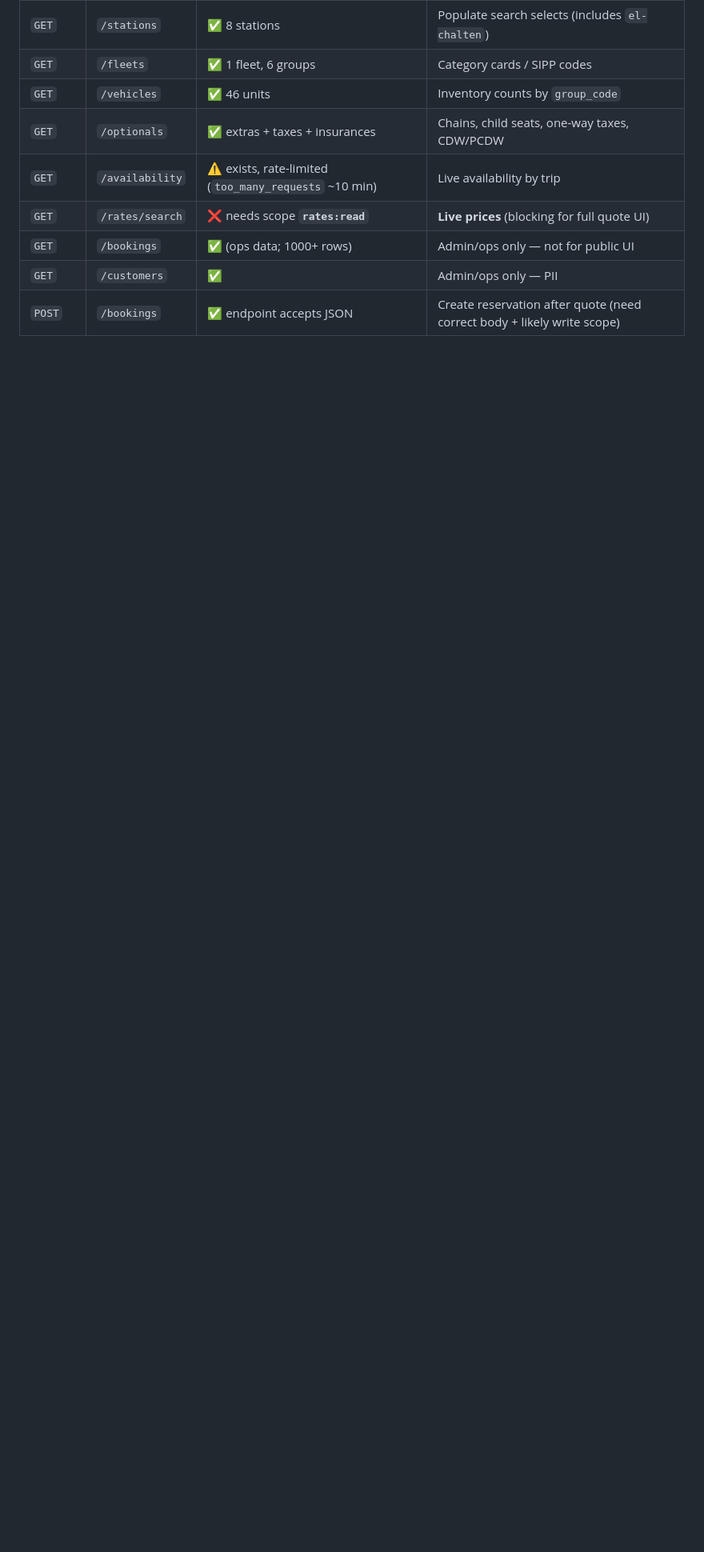
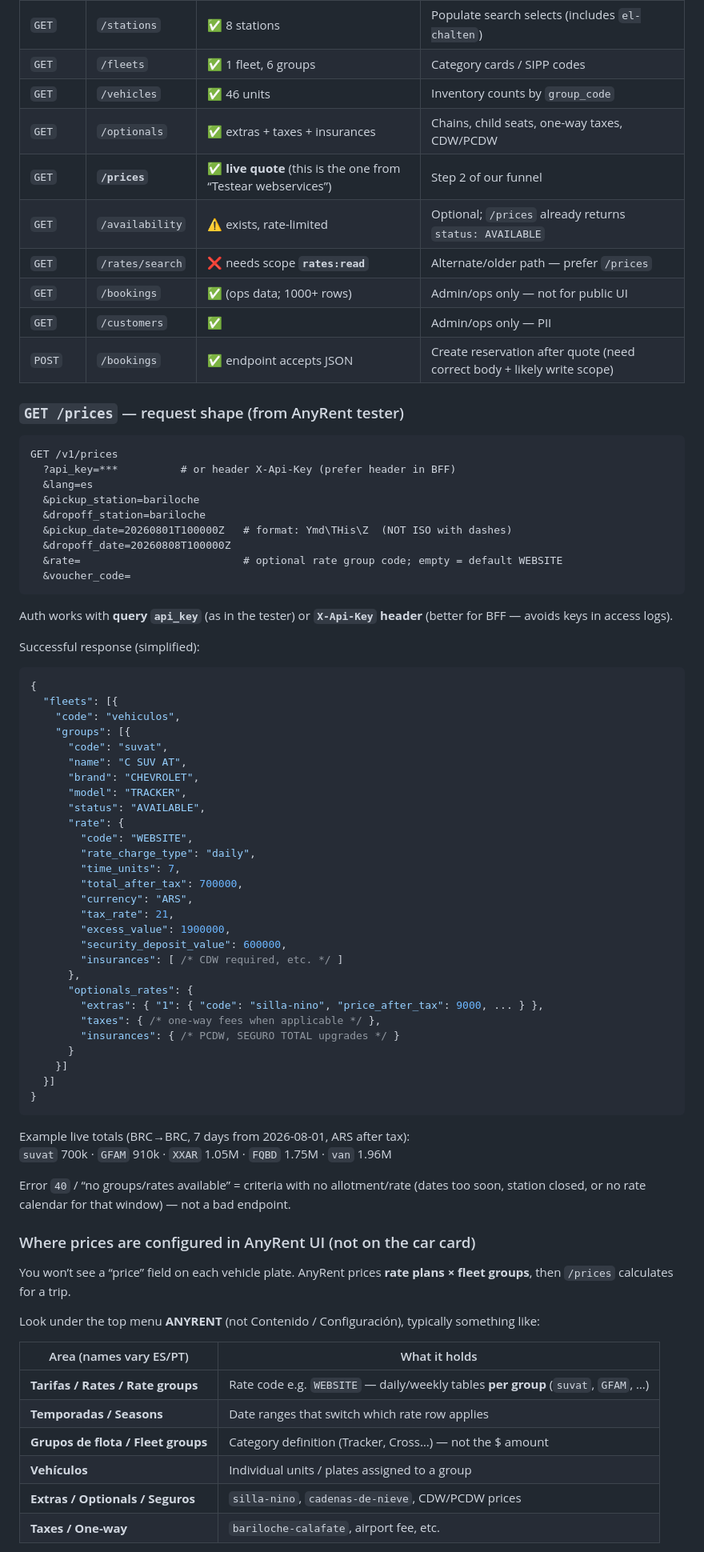
Before and after one commit to fertroya/ready-rentacar-redesign, a Markdown page: docs/ANYRENT-INTEGRATION.md, the part around one of its changes. Shown at 80% size. GitHub-like rendering; blank space fills up the shorter version.

Commit message:
Document GET /prices as the live quote endpoint from AnyRent tester.
Note YmdTHisZ date format, WEBSITE rate code, and that tariffs live on rate×group not vehicle cards.

Co-authored-by: Cursor <cursoragent@cursor.com>

````diff
--- a/docs/ANYRENT-INTEGRATION.md
+++ b/docs/ANYRENT-INTEGRATION.md
@@ -159,8 +159,79 @@ Auth: header **`X-Api-Key: <token>`** (Bearer does **not** work).
 | `GET` | `/fleets` | ✅ 1 fleet, 6 groups | Category cards / SIPP codes |
 | `GET` | `/vehicles` | ✅ 46 units | Inventory counts by `group_code` |
 | `GET` | `/optionals` | ✅ extras + taxes + insurances | Chains, child seats, one-way taxes, CDW/PCDW |
-| `GET` | `/availability` | ⚠️ exists, rate-limited (`too_many_requests` ~10 min) | Live availability by trip |
-| `GET` | `/rates/search` | ❌ needs scope **`rates:read`** | **Live prices** (blocking for full quote UI) |
+| `GET` | **`/prices`** | ✅ **live quote** (this is the one from “Testear webservices”) | Step 2 of our funnel |
+| `GET` | `/availability` | ⚠️ exists, rate-limited | Optional; `/prices` already returns `status: AVAILABLE` |
+| `GET` | `/rates/search` | ❌ needs scope **`rates:read`** | Alternate/older path — prefer `/prices` |
 | `GET` | `/bookings` | ✅ (ops data; 1000+ rows) | Admin/ops only — not for public UI |
 | `GET` | `/customers` | ✅ | Admin/ops only — PII |
 | `POST` | `/bookings` | ✅ endpoint accepts JSON | Create reservation after quote (need correct body + likely write scope) |
+
+### `GET /prices` — request shape (from AnyRent tester)
+
+```http
+GET /v1/prices
+  ?api_key=***          # or header X-Api-Key (prefer header in BFF)
+  &lang=es
+  &pickup_station=bariloche
+  &dropoff_station=bariloche
+  &pickup_date=20260801T100000Z   # format: Ymd\THis\Z  (NOT ISO with dashes)
+  &dropoff_date=20260808T100000Z
+  &rate=                          # optional rate group code; empty = default WEBSITE
+  &voucher_code=
+```
+
+Auth works with **query `api_key`** (as in the tester) or **`X-Api-Key` header** (better for BFF — avoids keys in access logs).
+
+Successful response (simplified):
+
+```json
+{
+  "fleets": [{
+    "code": "vehiculos",
+    "groups": [{
+      "code": "suvat",
+      "name": "C SUV AT",
+      "brand": "CHEVROLET",
+      "model": "TRACKER",
+      "status": "AVAILABLE",
+      "rate": {
+        "code": "WEBSITE",
+        "rate_charge_type": "daily",
+        "time_units": 7,
+        "total_after_tax": 700000,
+        "currency": "ARS",
+        "tax_rate": 21,
+        "excess_value": 1900000,
+        "security_deposit_value": 600000,
+        "insurances": [ /* CDW required, etc. */ ]
+      },
+      "optionals_rates": {
+        "extras": { "1": { "code": "silla-nino", "price_after_tax": 9000, ... } },
+        "taxes": { /* one-way fees when applicable */ },
+        "insurances": { /* PCDW, SEGURO TOTAL upgrades */ }
+      }
+    }]
+  }]
+}
+```
+
+Example live totals (BRC→BRC, 7 days from 2026-08-01, ARS after tax):
+`suvat` 700k · `GFAM` 910k · `XXAR` 1.05M · `FQBD` 1.75M · `van` 1.96M
+
+Error `40` / “no groups/rates available” = criteria with no allotment/rate (dates too soon, station closed, or no rate calendar for that window) — not a bad endpoint.
+
+### Where prices are configured in AnyRent UI (not on the car card)
+
+You won’t see a “price” field on each vehicle plate. AnyRent prices **rate plans × fleet groups**, then `/prices` calculates for a trip.
+
+Look under the top menu **ANYRENT** (not Contenido / Configuración), typically something like:
+
+| Area (names vary ES/PT) | What it holds |
+| --- | --- |
+| **Tarifas / Rates / Rate groups** | Rate code e.g. `WEBSITE` — daily/weekly tables **per group** (`suvat`, `GFAM`, …) |
+| **Temporadas / Seasons** | Date ranges that switch which rate row applies |
+| **Grupos de flota / Fleet groups** | Category definition (Tracker, Cross…) — not the $ amount |
+| **Vehículos** | Individual units / plates assigned to a group |
+| **Extras / Optionals / Seguros** | `silla-nino`, `cadenas-de-nieve`, CDW/PCDW prices |
+| **Taxes / One-way** | `bariloche-calafate`, airport fee, etc. |
+
````
Also changed, not shown: other parts of docs/ANYRENT-INTEGRATION.md (+19 -14 lines).
